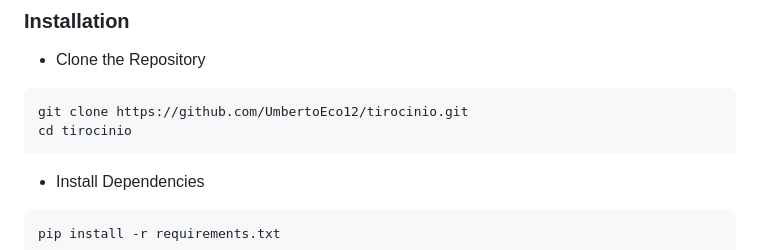
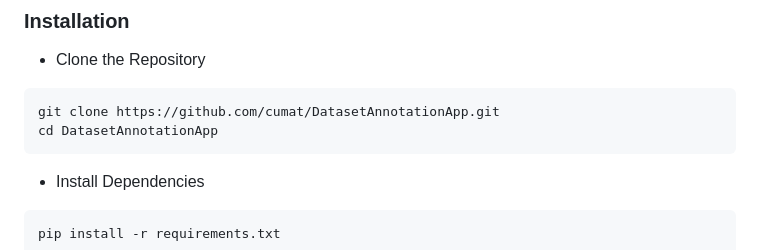
Before and after one commit to cumat/DatasetAnnotationApp, a Markdown page: README.md, the part around the change. Rendered like a GitHub page.

````diff
--- a/README.md
+++ b/README.md
@@ -28,8 +28,8 @@ Before you begin, ensure you have the following installed:
  - Clone the Repository
 
 ```bash
-git clone https://github.com/UmbertoEco12/tirocinio.git
-cd tirocinio
+git clone https://github.com/cumat/DatasetAnnotationApp.git
+cd DatasetAnnotationApp
 ```
  - Install Dependencies
 
````
